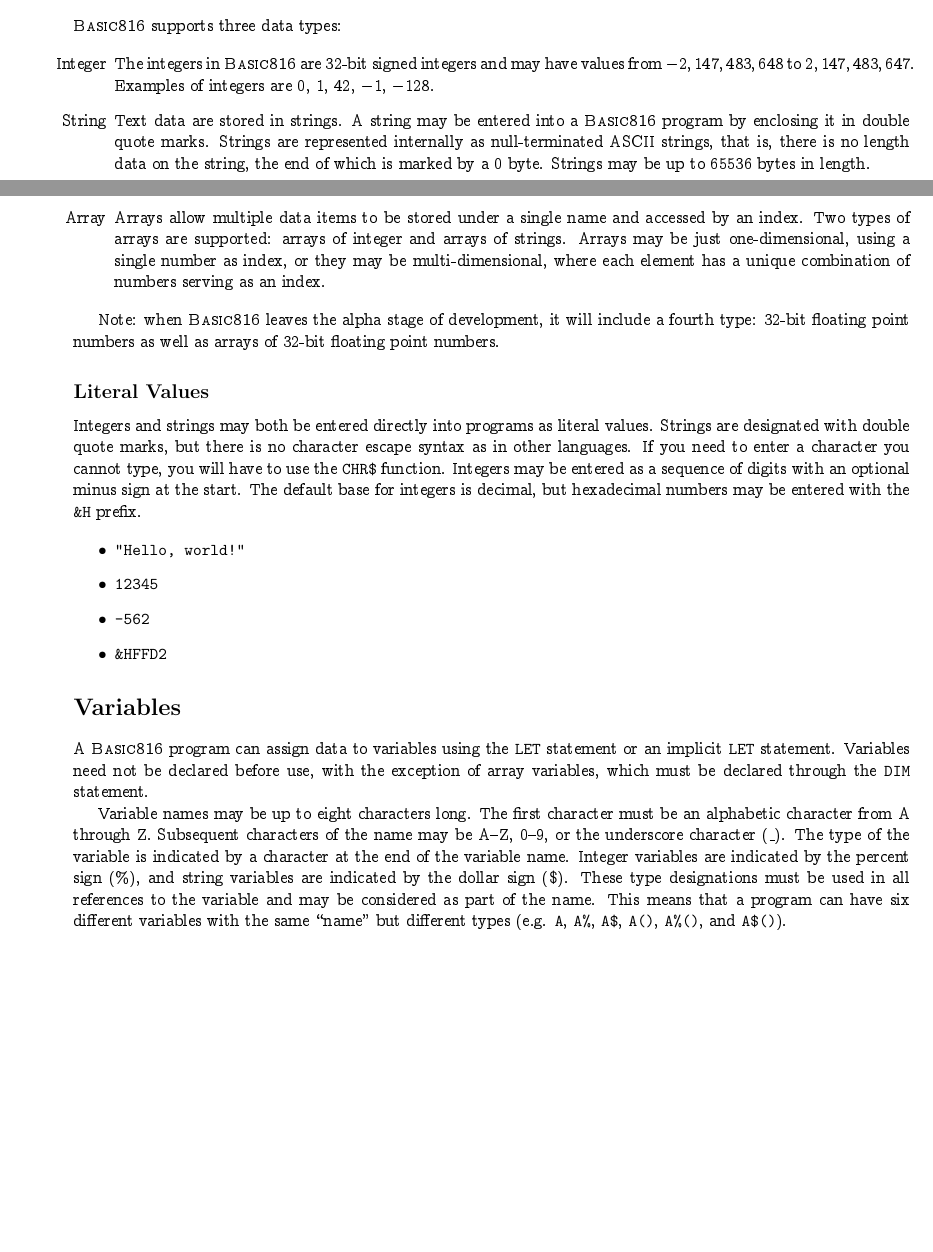
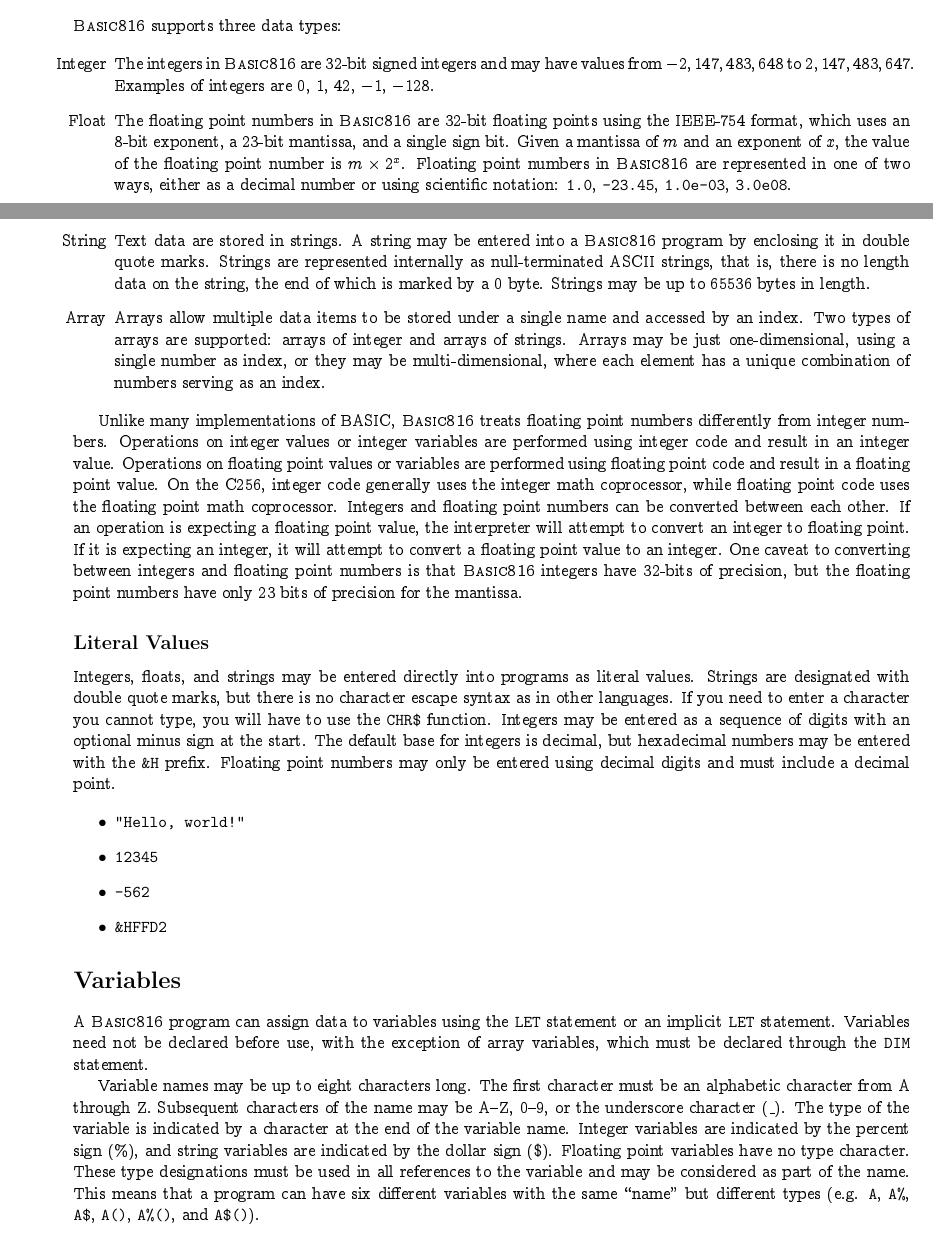
Before and after one commit to pweingar/BASIC816, a LaTeX document (docs/tex/basic816.tex): two parts of pages 2 and 3 of 16, joined at a grey line, cut so that both start at the same text, the shorter picture padded with empty space. Compiled offline with pdfLaTeX.

Commit message:
Float Integration and Documentation
Further support for the floating point types (lots of repairs to graphics functions). Some updates to documentation.

```diff
--- a/docs/tex/basic816.tex
+++ b/docs/tex/basic816.tex
@@ -60,6 +60,12 @@
         \item[Integer]  The integers in \BASIC\ are 32-bit signed integers and may have values from $-2,147,483,648$ to $2,147,483,647$.
                         Examples of integers are $0$, $1$, $42$, $-1$, $-128$.
 
+        \item[Float]    The floating point numbers in \BASIC\ are 32-bit floating points using the IEEE-754 format,
+                        which uses an 8-bit exponent, a 23-bit mantissa, and a single sign bit. Given a mantissa of $m$ and an exponent of
+                        $x$, the value of the floating point number is $m \times 2^x$. Floating point numbers in \BASIC\ are represented in one
+                        of two ways, either as a decimal number or using scientific notation:
+                        \verb+1.0+, \verb+-23.45+, \verb+1.0e-03+, \verb+3.0e08+.
+
         \item[String]   Text data are stored in strings. A string may be entered into a \BASIC\ program by enclosing it in double quote marks.
                         Strings are represented internally as null-terminated ASCII strings, that is, there is no length data on the string,
                         the end of which is marked by a 0 byte.
@@ -71,17 +77,27 @@
                         where each element has a unique combination of numbers serving as an index.
     \end{itemize}
 
-    Note: when \BASIC\ leaves the alpha stage of development, it will include a fourth type: 32-bit floating point numbers as well
-    as arrays of 32-bit floating point numbers.
+    Unlike many implementations of BASIC, \BASIC\ treats floating point numbers differently from integer numbers.
+    Operations on integer values or integer variables are performed using integer code and result in an integer value.
+    Operations on floating point values or variables are performed using floating point code and result in a floating point value.
+    On the C256, integer code generally uses the integer math coprocessor, while floating point code uses the floating point math
+    coprocessor.
+    Integers and floating point numbers can be converted between each other. If an operation is expecting a floating point value,
+    the interpreter will attempt to convert an integer to floating point. If it is expecting an integer, it will attempt to
+    convert a floating point value to an integer.
+    One caveat to converting between integers and floating point numbers is that \BASIC\ integers have 32-bits of precision, but
+    the floating point numbers have only 23 bits of precision for the mantissa.
 
     \subsection*{Literal Values}
 
-    Integers and strings may both be entered directly into programs as literal values.
+    Integers, floats, and strings may be entered directly into programs as literal values.
     Strings are designated with double quote marks, but there is no character escape
     syntax as in other languages. If you need to enter a character you cannot type,
     you will have to use the \verb+CHR$+ function. Integers may be entered as a sequence
     of digits with an optional minus sign at the start. The default base for integers
     is decimal, but hexadecimal numbers may be entered with the \verb+&H+ prefix.
+    Floating point numbers may only be entered using decimal digits and must include a
+    decimal point.
 
     \begin{itemize}
         \item \verb+"Hello, world!"+
@@ -99,7 +115,9 @@
     Variable names may be up to eight characters long. The first character must be an alphabetic character from A through Z.
     Subsequent characters of the name may be A--Z, 0--9, or the underscore character (\_). The type of the variable is indicated
     by a character at the end of the variable name. Integer variables are indicated by the percent sign (\%), and string
-    variables are indicated by the dollar sign (\$). These type designations must be used in all references to the variable and may
+    variables are indicated by the dollar sign (\$).
+    Floating point variables have no type character.
+    These type designations must be used in all references to the variable and may
     be considered as part of the name. This means that a program can have six different variables with the same ``name'' but different
     types (e.g. \verb+A+, \verb+A%+, \verb+A$+, \verb+A()+, \verb+A%()+, and \verb+A$()+).
 
```
Also changed, not shown: docs/tex/basic816.pdf, docs/tex/basic816.tex (39 more changed lines), 18 other files.
